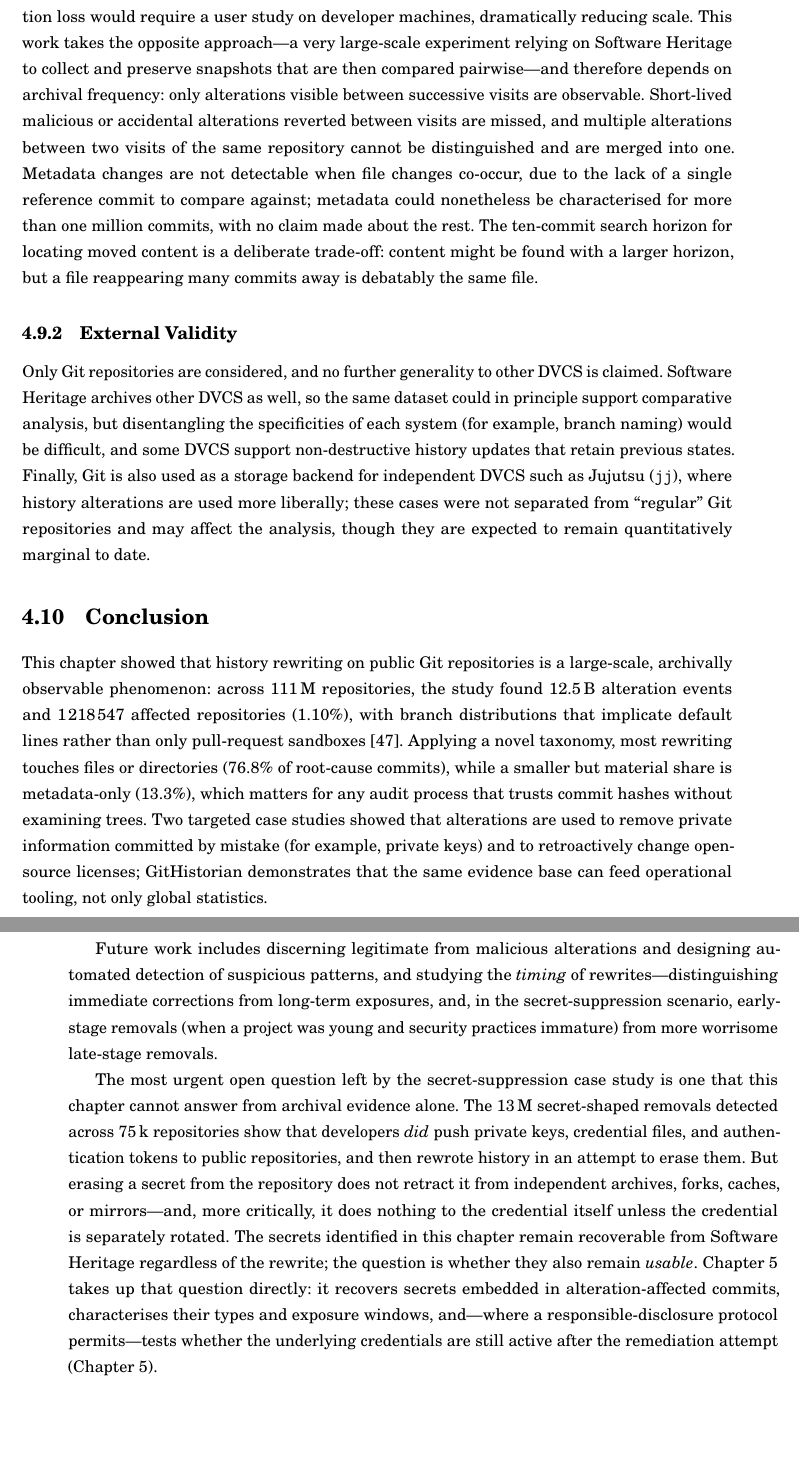
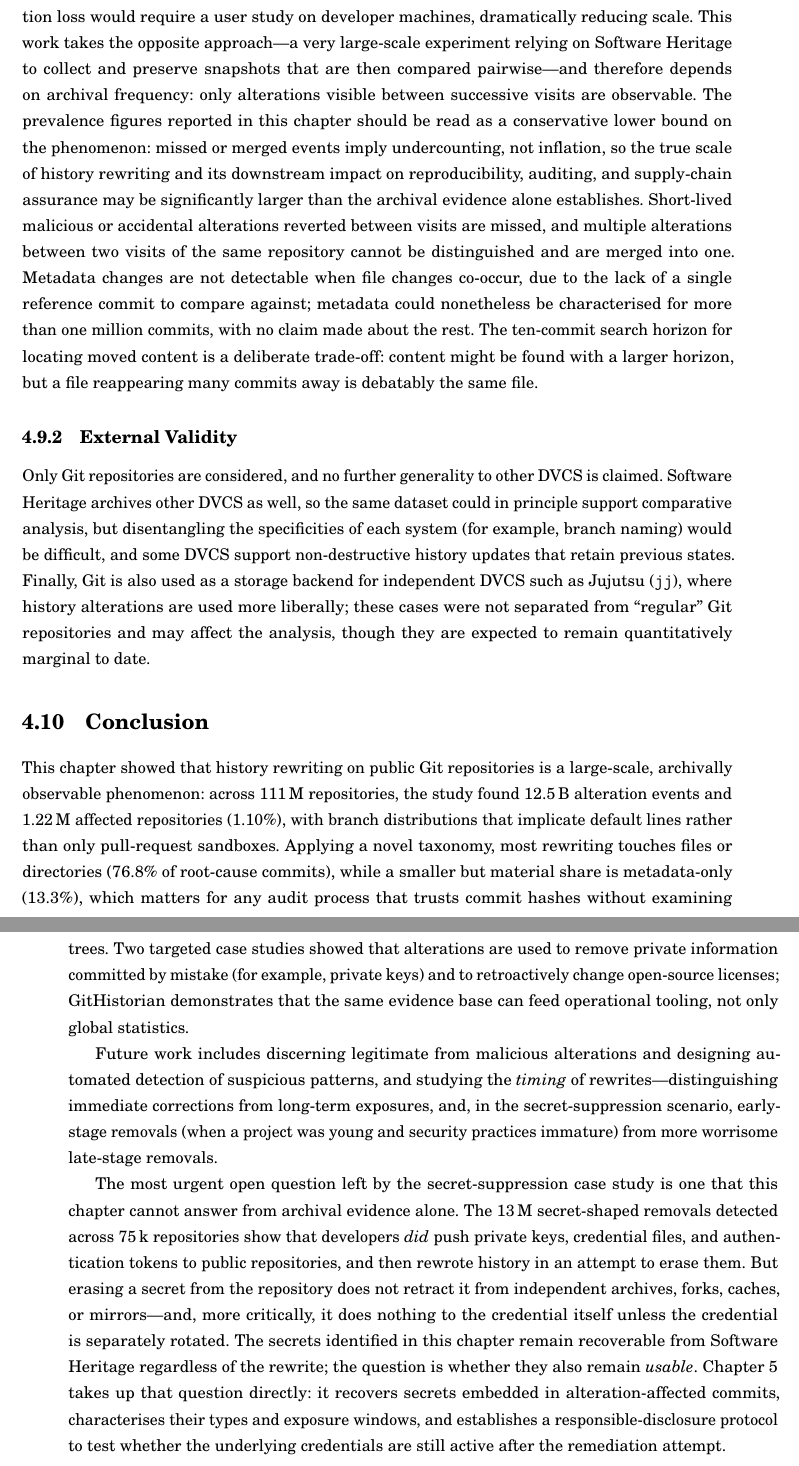
Before and after one commit to srapaport/Thesis-Software-Repositories-Mutability, a LaTeX thesis (main.tex, which reads chapters/chapter04/chap04.tex): two parts of pages 73 and 74 of 103, joined at a grey line, cut so that both start at the same text, the shorter picture padded with empty space. Compiled offline with pdfLaTeX.

Commit message:
review end of chapter 4

```diff
--- a/chapters/chapter04/chap04.tex
+++ b/chapters/chapter04/chap04.tex
@@ -511,6 +511,7 @@ Supply-chain guidance increasingly stresses pinning and provenance; the measurem
 
 History alteration is, by design, a destructive operation; observing it faithfully without information loss would require a user study on developer machines, dramatically reducing scale.
 This work takes the opposite approach---a very large-scale experiment relying on Software Heritage to collect and preserve snapshots that are then compared pairwise---and therefore depends on archival frequency: only alterations visible between successive visits are observable.
+The prevalence figures reported in this chapter should be read as a conservative lower bound on the phenomenon: missed or merged events imply undercounting, not inflation, so the true scale of history rewriting and its downstream impact on reproducibility, auditing, and supply-chain assurance may be significantly larger than the archival evidence alone establishes.
 Short-lived malicious or accidental alterations reverted between visits are missed, and multiple alterations between two visits of the same repository cannot be distinguished and are merged into one.
 Metadata changes are not detectable when file changes co-occur, due to the lack of a single reference commit to compare against; metadata could nonetheless be characterised for more than one million commits, with no claim made about the rest.
 The ten-commit search horizon for locating moved content is a deliberate trade-off: content might be found with a larger horizon, but a file reappearing many commits away is debatably the same file.
@@ -525,7 +526,7 @@ Finally, Git is also used as a storage backend for independent DVCS such as Juju
 \section{Conclusion}
 \label{sec:hist-conclusion}
 
-This chapter showed that history rewriting on public Git repositories is a large-scale, archivally observable phenomenon: across \OriginsTwoVisitsOrMoreShort repositories, the study found \AlteredCommitsShort alteration events and \GitOriginsRootCauseCommits affected repositories (\PercentOriginsAltered), with branch distributions that implicate default lines rather than only pull-request sandboxes~\cite{DBLP:conf/kbse/RapaportPTZ25}.
+This chapter showed that history rewriting on public Git repositories is a large-scale, archivally observable phenomenon: across \OriginsTwoVisitsOrMoreShort repositories, the study found \AlteredCommitsShort alteration events and \GitOriginsRootCauseCommitsShort affected repositories (\PercentOriginsAltered), with branch distributions that implicate default lines rather than only pull-request sandboxes.
 Applying a novel taxonomy, most rewriting touches files or directories (\PercentDIRRootCauseCommits of root-cause commits), while a smaller but material share is metadata-only (\PercentMETARootCauseCommits), which matters for any audit process that trusts commit hashes without examining trees.
 Two targeted case studies showed that alterations are used to remove private information committed by mistake (for example, private keys) and to retroactively change open-source licenses; GitHistorian demonstrates that the same evidence base can feed operational tooling, not only global statistics.
 
@@ -535,4 +536,4 @@ The most urgent open question left by the secret-suppression case study is one t
 The \SecretsRemovedAllShort secret-shaped removals detected across \SecretsOriginsAllShort repositories show that developers \emph{did} push private keys, credential files, and authentication tokens to public repositories, and then rewrote history in an attempt to erase them.
 But erasing a secret from the repository does not retract it from independent archives, forks, caches, or mirrors---and, more critically, it does nothing to the credential itself unless the credential is separately rotated.
 The secrets identified in this chapter remain recoverable from Software Heritage regardless of the rewrite; the question is whether they also remain \emph{usable}.
-Chapter~\ref{chap:secrets} takes up that question directly: it recovers secrets embedded in alteration-affected commits, characterises their types and exposure windows, and---where a responsible-disclosure protocol permits---tests whether the underlying credentials are still active after the remediation attempt (\Cref{chap:secrets}).
+Chapter~\ref{chap:secrets} takes up that question directly: it recovers secrets embedded in alteration-affected commits, characterises their types and exposure windows, and establishes a responsible-disclosure protocol to test whether the underlying credentials are still active after the remediation attempt.
```
Also changed, not shown: chapters/chapter04/chap04.tex (18 more changed lines). Lines whose indentation alone changed are shown as unchanged.
